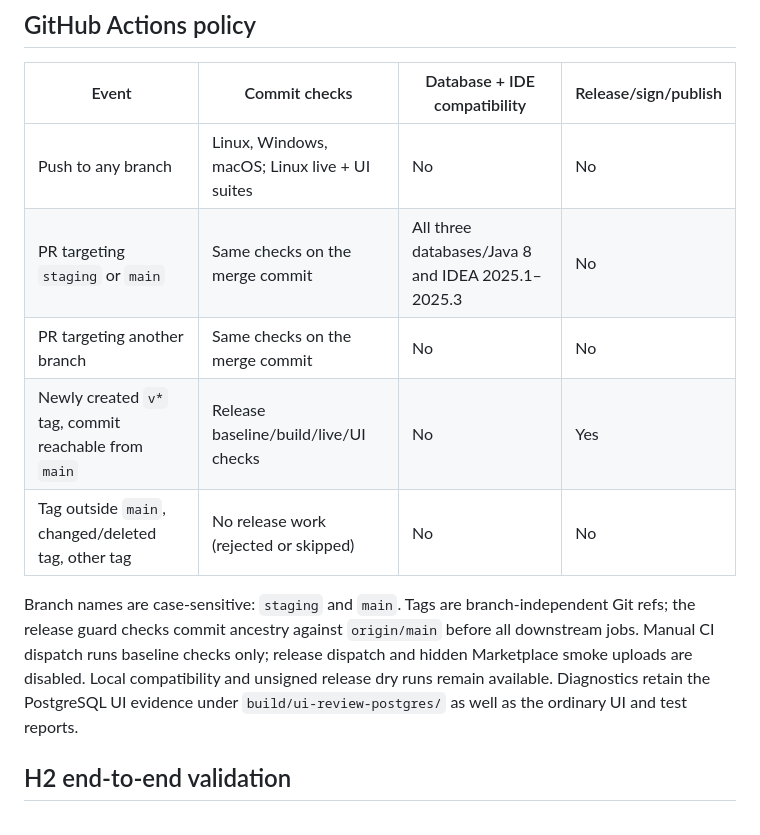
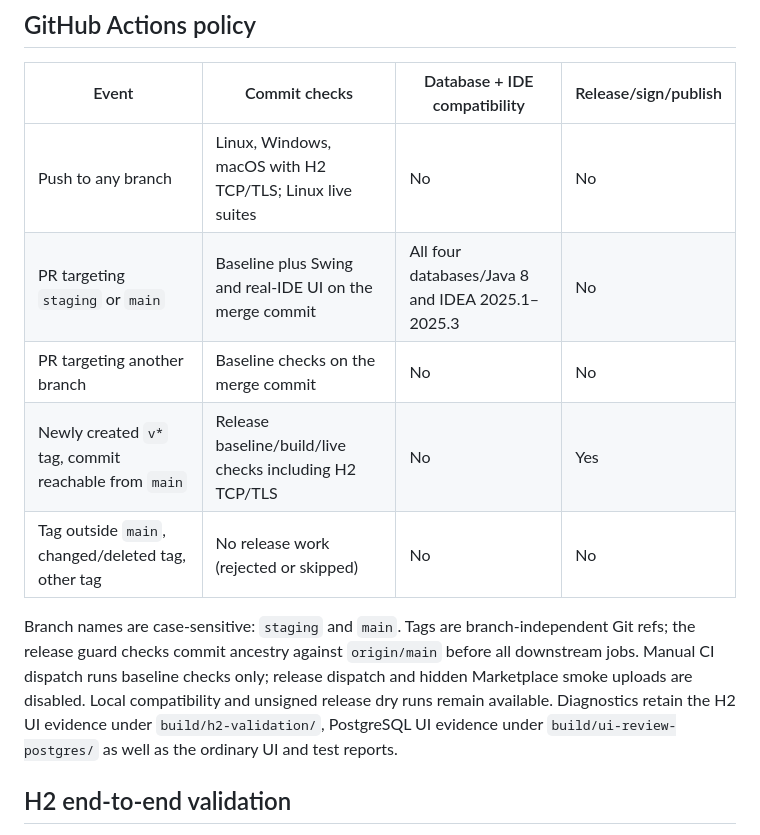
Before and after one commit to SegFault03/Lattice, a Markdown page: docs/SCRIPTS.md, the part around the change. Drawn GitHub-style.

```diff
--- a/docs/SCRIPTS.md
+++ b/docs/SCRIPTS.md
@@ -169,13 +169,13 @@ The root `gradlew` / `gradlew.bat` are the standard Gradle wrapper launchers. Pu
 
 | Event | Commit checks | Database + IDE compatibility | Release/sign/publish |
 | --- | --- | --- | --- |
-| Push to any branch | Linux, Windows, macOS; Linux live + UI suites | No | No |
-| PR targeting `staging` or `main` | Same checks on the merge commit | All three databases/Java 8 and IDEA 2025.1–2025.3 | No |
-| PR targeting another branch | Same checks on the merge commit | No | No |
-| Newly created `v*` tag, commit reachable from `main` | Release baseline/build/live/UI checks | No | Yes |
+| Push to any branch | Linux, Windows, macOS with H2 TCP/TLS; Linux live suites | No | No |
+| PR targeting `staging` or `main` | Baseline plus Swing and real-IDE UI on the merge commit | All four databases/Java 8 and IDEA 2025.1–2025.3 | No |
+| PR targeting another branch | Baseline checks on the merge commit | No | No |
+| Newly created `v*` tag, commit reachable from `main` | Release baseline/build/live checks including H2 TCP/TLS | No | Yes |
 | Tag outside `main`, changed/deleted tag, other tag | No release work (rejected or skipped) | No | No |
 
-Branch names are case-sensitive: `staging` and `main`. Tags are branch-independent Git refs; the release guard checks commit ancestry against `origin/main` before all downstream jobs. Manual CI dispatch runs baseline checks only; release dispatch and hidden Marketplace smoke uploads are disabled. Local compatibility and unsigned release dry runs remain available. Diagnostics retain the PostgreSQL UI evidence under `build/ui-review-postgres/` as well as the ordinary UI and test reports.
+Branch names are case-sensitive: `staging` and `main`. Tags are branch-independent Git refs; the release guard checks commit ancestry against `origin/main` before all downstream jobs. Manual CI dispatch runs baseline checks only; release dispatch and hidden Marketplace smoke uploads are disabled. Local compatibility and unsigned release dry runs remain available. Diagnostics retain the H2 UI evidence under `build/h2-validation/`, PostgreSQL UI evidence under `build/ui-review-postgres/` as well as the ordinary UI and test reports.
 
 ## H2 end-to-end validation
 
```
Also changed, not shown: README.md (+2 -2 lines), docs/H2_TESTING.md (+25 -3 lines).
